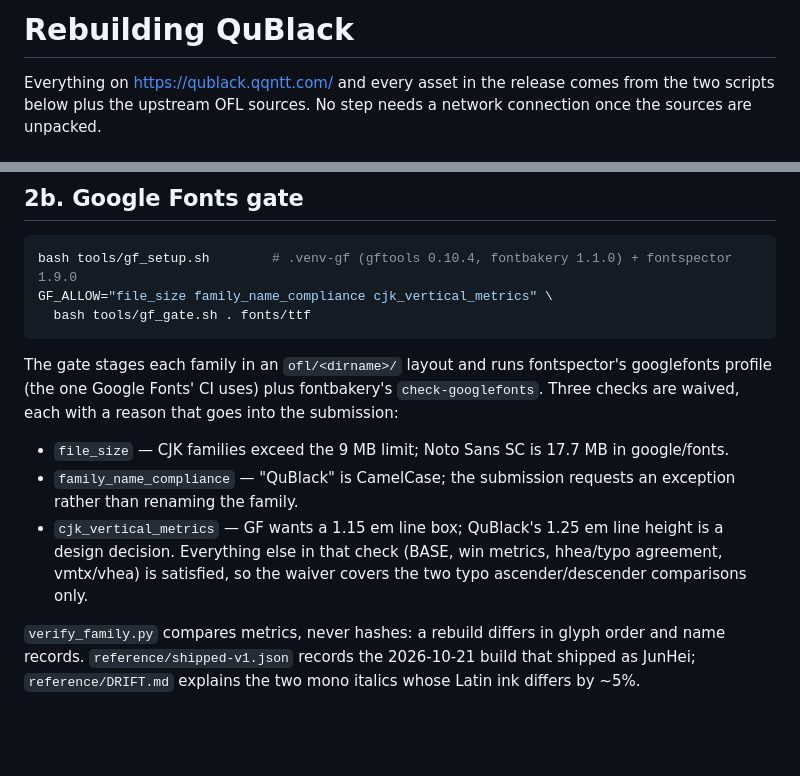
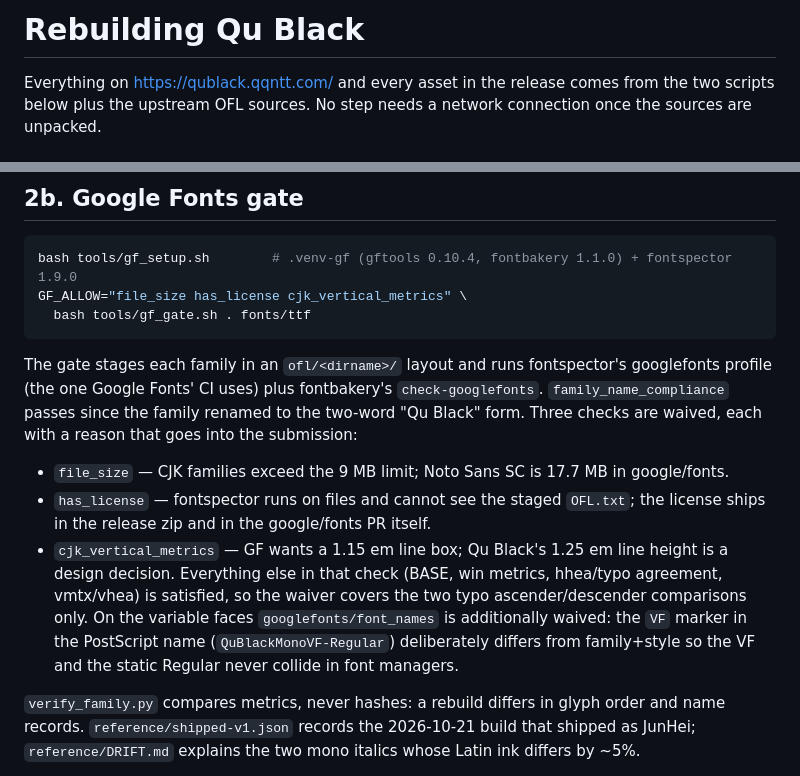
Before and after one commit to gjuoun/qublack, a Markdown page: docs/rebuild.md, 2 parts joined by grey strips. Rendered like a GitHub page; blank space fills up the shorter version.

Commit message:
docs: gate waivers after the two-word rename (name check passes; license and VF font_names documented)

````diff
--- a/docs/rebuild.md
+++ b/docs/rebuild.md
@@ -1,4 +1,4 @@
-# Rebuilding QuBlack
+# Rebuilding Qu Black
 
 Everything on https://qublack.qqntt.com/ and every asset in the release comes from the two scripts
 below plus the upstream OFL sources. No step needs a network connection once the sources are
@@ -59,19 +59,23 @@ donors left unattached.
 
 ```sh
 bash tools/gf_setup.sh        # .venv-gf (gftools 0.10.4, fontbakery 1.1.0) + fontspector 1.9.0
-GF_ALLOW="file_size family_name_compliance cjk_vertical_metrics" \
+GF_ALLOW="file_size has_license cjk_vertical_metrics" \
   bash tools/gf_gate.sh . fonts/ttf
 ```
 
 The gate stages each family in an `ofl/<dirname>/` layout and runs fontspector's googlefonts
-profile (the one Google Fonts' CI uses) plus fontbakery's `check-googlefonts`. Three checks are
-waived, each with a reason that goes into the submission:
+profile (the one Google Fonts' CI uses) plus fontbakery's `check-googlefonts`. `family_name_compliance`
+passes since the family renamed to the two-word "Qu Black" form. Three checks are waived, each with
+a reason that goes into the submission:
 - `file_size` — CJK families exceed the 9 MB limit; Noto Sans SC is 17.7 MB in google/fonts.
-- `family_name_compliance` — "QuBlack" is CamelCase; the submission requests an exception rather
-  than renaming the family.
-- `cjk_vertical_metrics` — GF wants a 1.15 em line box; QuBlack's 1.25 em line height is a design
+- `has_license` — fontspector runs on files and cannot see the staged `OFL.txt`; the license ships
+  in the release zip and in the google/fonts PR itself.
+- `cjk_vertical_metrics` — GF wants a 1.15 em line box; Qu Black's 1.25 em line height is a design
   decision. Everything else in that check (BASE, win metrics, hhea/typo agreement, vmtx/vhea) is
   satisfied, so the waiver covers the two typo ascender/descender comparisons only.
+On the variable faces `googlefonts/font_names` is additionally waived: the `VF` marker in the
+PostScript name (`QuBlackMonoVF-Regular`) deliberately differs from family+style so the VF and the
+static Regular never collide in font managers.
 
 `verify_family.py` compares metrics, never hashes: a rebuild differs in glyph order and name
 records. `reference/shipped-v1.json` records the 2026-10-21 build that shipped as JunHei;
````
